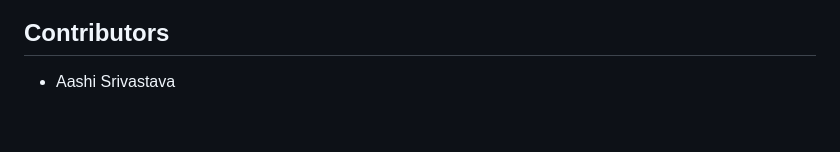
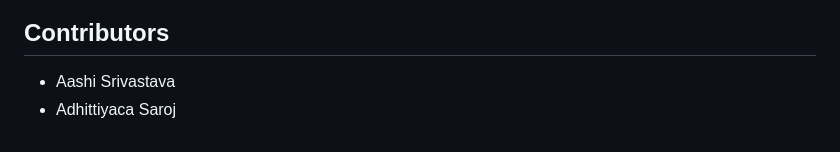
Before and after one commit to abhinavx9/News_classifier1, a Markdown page: news_classifier/README.md, the part around the change. Drawn GitHub-style.

```diff
--- a/news_classifier/README.md
+++ b/news_classifier/README.md
@@ -240,3 +240,4 @@ PageRank iterations = 30, damping = 0.85
 
 ## Contributors
 - Aashi Srivastava
+- Adhittiyaca Saroj
```
